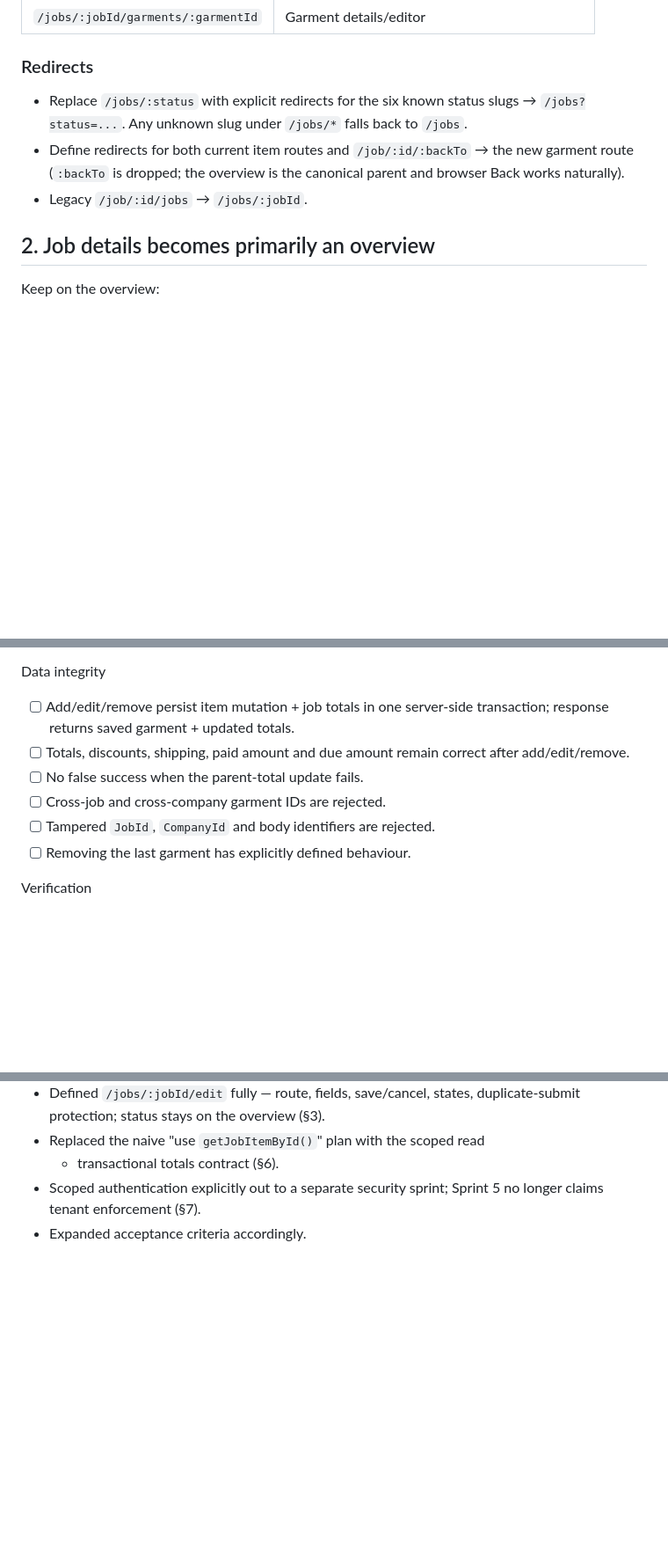
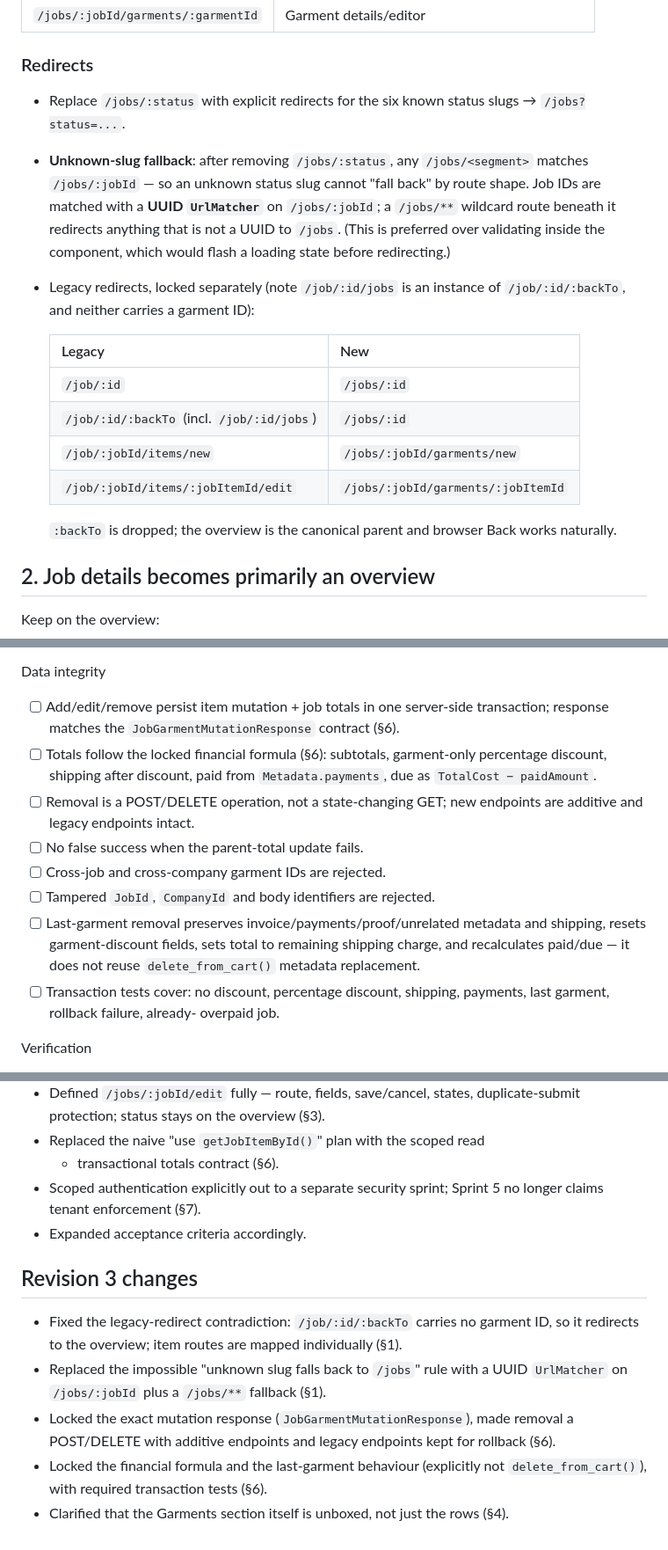
Before and after one commit to tybo-tech/tybo-fashion, a Markdown page: sprints/5-job-hierarchy-overview-plain-garment-list-garment-details.md, 3 parts joined by grey strips. Shown at 88% size. Drawn GitHub-style; blank space fills up the shorter version.

```diff
--- a/sprints/5-job-hierarchy-overview-plain-garment-list-garment-details.md
+++ b/sprints/5-job-hierarchy-overview-plain-garment-list-garment-details.md
@@ -54,12 +54,26 @@ removes the ambiguity and is locked before any component work.
 ### Redirects
 
 - Replace `/jobs/:status` with explicit redirects for the six known
-  status slugs → `/jobs?status=...`. Any unknown slug under
-  `/jobs/*` falls back to `/jobs`.
-- Define redirects for both current item routes and `/job/:id/:backTo`
-  → the new garment route (`:backTo` is dropped; the overview is the
-  canonical parent and browser Back works naturally).
-- Legacy `/job/:id/jobs` → `/jobs/:jobId`.
+  status slugs → `/jobs?status=...`.
+- **Unknown-slug fallback**: after removing `/jobs/:status`, any
+  `/jobs/<segment>` matches `/jobs/:jobId` — so an unknown status slug
+  cannot "fall back" by route shape. Job IDs are matched with a **UUID
+  `UrlMatcher`** on `/jobs/:jobId`; a `/jobs/**` wildcard route beneath
+  it redirects anything that is not a UUID to `/jobs`. (This is
+  preferred over validating inside the component, which would flash a
+  loading state before redirecting.)
+- Legacy redirects, locked separately (note `/job/:id/jobs` is an
+  instance of `/job/:id/:backTo`, and neither carries a garment ID):
+
+  | Legacy | New |
+  | --- | --- |
+  | `/job/:id` | `/jobs/:id` |
+  | `/job/:id/:backTo` (incl. `/job/:id/jobs`) | `/jobs/:id` |
+  | `/job/:jobId/items/new` | `/jobs/:jobId/garments/new` |
+  | `/job/:jobId/items/:jobItemId/edit` | `/jobs/:jobId/garments/:jobItemId` |
+
+  `:backTo` is dropped; the overview is the canonical parent and
+  browser Back works naturally.
 
 ## 2. Job details becomes primarily an overview
 
@@ -245,14 +309,23 @@ Garment details
 Data integrity
 
 - [ ] Add/edit/remove persist item mutation + job totals in one
-      server-side transaction; response returns saved garment + updated
-      totals.
-- [ ] Totals, discounts, shipping, paid amount and due amount remain
-      correct after add/edit/remove.
+      server-side transaction; response matches the
+      `JobGarmentMutationResponse` contract (§6).
+- [ ] Totals follow the locked financial formula (§6): subtotals,
+      garment-only percentage discount, shipping after discount, paid
+      from `Metadata.payments`, due as `TotalCost − paidAmount`.
+- [ ] Removal is a POST/DELETE operation, not a state-changing GET;
+      new endpoints are additive and legacy endpoints intact.
 - [ ] No false success when the parent-total update fails.
 - [ ] Cross-job and cross-company garment IDs are rejected.
 - [ ] Tampered `JobId`, `CompanyId` and body identifiers are rejected.
-- [ ] Removing the last garment has explicitly defined behaviour.
+- [ ] Last-garment removal preserves invoice/payments/proof/unrelated
+      metadata and shipping, resets garment-discount fields, sets total
+      to remaining shipping charge, and recalculates paid/due — it does
+      not reuse `delete_from_cart()` metadata replacement.
+- [ ] Transaction tests cover: no discount, percentage discount,
+      shipping, payments, last garment, rollback failure, already-
+      overpaid job.
 
 Verification
 
@@ -273,3 +346,20 @@ Verification
 - Scoped authentication explicitly out to a separate security sprint;
   Sprint 5 no longer claims tenant enforcement (§7).
 - Expanded acceptance criteria accordingly.
+
+## Revision 3 changes
+
+- Fixed the legacy-redirect contradiction: `/job/:id/:backTo` carries
+  no garment ID, so it redirects to the overview; item routes are
+  mapped individually (§1).
+- Replaced the impossible "unknown slug falls back to `/jobs`" rule
+  with a UUID `UrlMatcher` on `/jobs/:jobId` plus a `/jobs/**`
+  fallback (§1).
+- Locked the exact mutation response (`JobGarmentMutationResponse`),
+  made removal a POST/DELETE with additive endpoints and legacy
+  endpoints kept for rollback (§6).
+- Locked the financial formula and the last-garment behaviour
+  (explicitly not `delete_from_cart()`), with required transaction
+  tests (§6).
+- Clarified that the Garments section itself is unboxed, not just the
+  rows (§4).
```
Also changed, not shown: other parts of sprints/5-job-hierarchy-overview-plain-garment-list-garment-details.md (+61 -11 lines).
